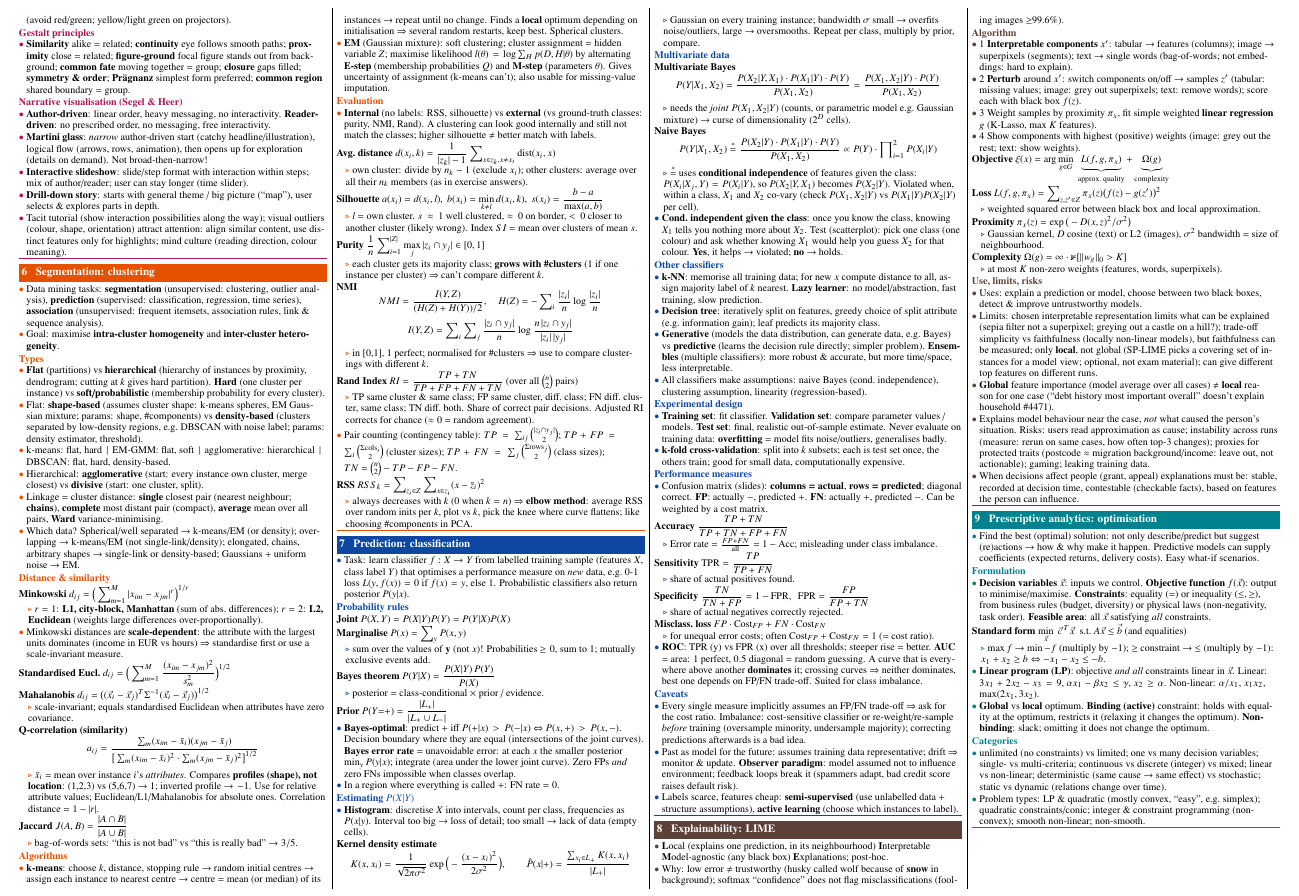
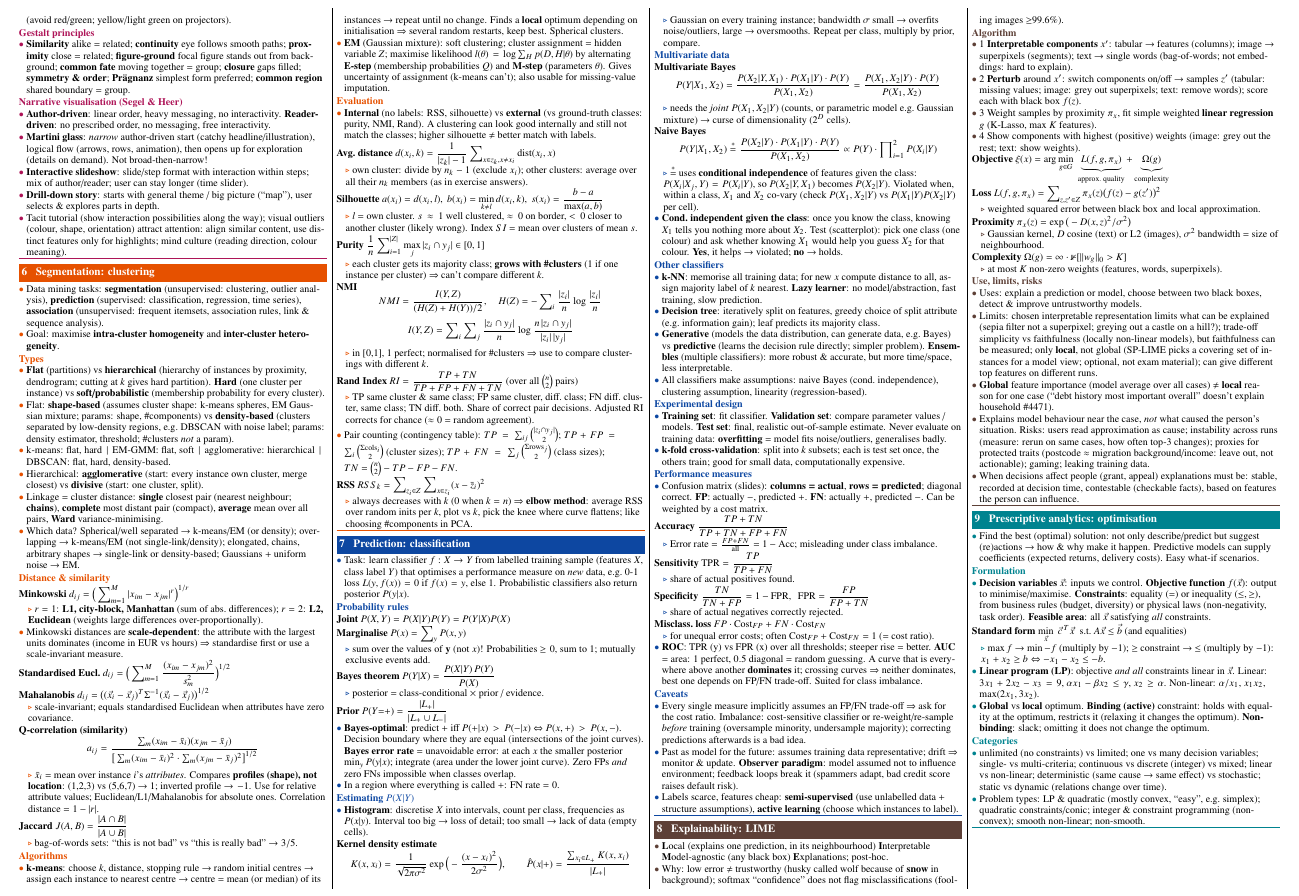
Before and after one commit to LennyAmsterdam1717/DS-sheet-exam, a LaTeX document (main.tex, which reads sections/07-clustering.tex): part of page 2 of 2, cut so that both start at the same text. Compiled offline with pdfLaTeX.

Commit message:
Note #clusters is not a DBSCAN parameter
Co-Authored-By: Claude Opus 5.5 <noreply@anthropic.com>
Claude-Session: https://claude.ai/code/session_01WJrUSDN8J7r2HryGVMtEXC

```diff
--- a/sections/07-clustering.tex
+++ b/sections/07-clustering.tex
@@ -4,7 +4,7 @@
 \insight{Goal: maximise \term{intra-cluster homogeneity} and \term{inter-cluster heterogeneity}.}
 \sub{Types}
 \insight{\term{Flat} (partitions) vs \term{hierarchical} (hierarchy of instances by proximity, dendrogram; cutting at $k$ gives hard partition). \term{Hard} (one cluster per instance) vs \term{soft/probabilistic} (membership probability for every cluster).}
-\insight{Flat: \term{shape-based} (assumes cluster shape: k-means spheres, EM Gaussian mixture; params: shape, \#components) vs \term{density-based} (clusters separated by low-density regions, e.g.\ DBSCAN with noise label; params: density estimator, threshold).}
+\insight{Flat: \term{shape-based} (assumes cluster shape: k-means spheres, EM Gaussian mixture; params: shape, \#components) vs \term{density-based} (clusters separated by low-density regions, e.g.\ DBSCAN with noise label; params: density estimator, threshold; \#clusters \emph{not} a param).}
 \insight{k-means: flat, hard \,|\, EM-GMM: flat, soft \,|\, agglomerative: hierarchical \,|\, DBSCAN: flat, hard, density-based.}
 \insight{Hierarchical: \term{agglomerative} (start: every instance own cluster, merge closest) vs \term{divisive} (start: one cluster, split).}
 \insight{Linkage = cluster distance: \term{single} closest pair (nearest neighbour; \term{chains}), \term{complete} most distant pair (compact), \term{average} mean over all pairs, \term{Ward} variance-minimising.}
```
